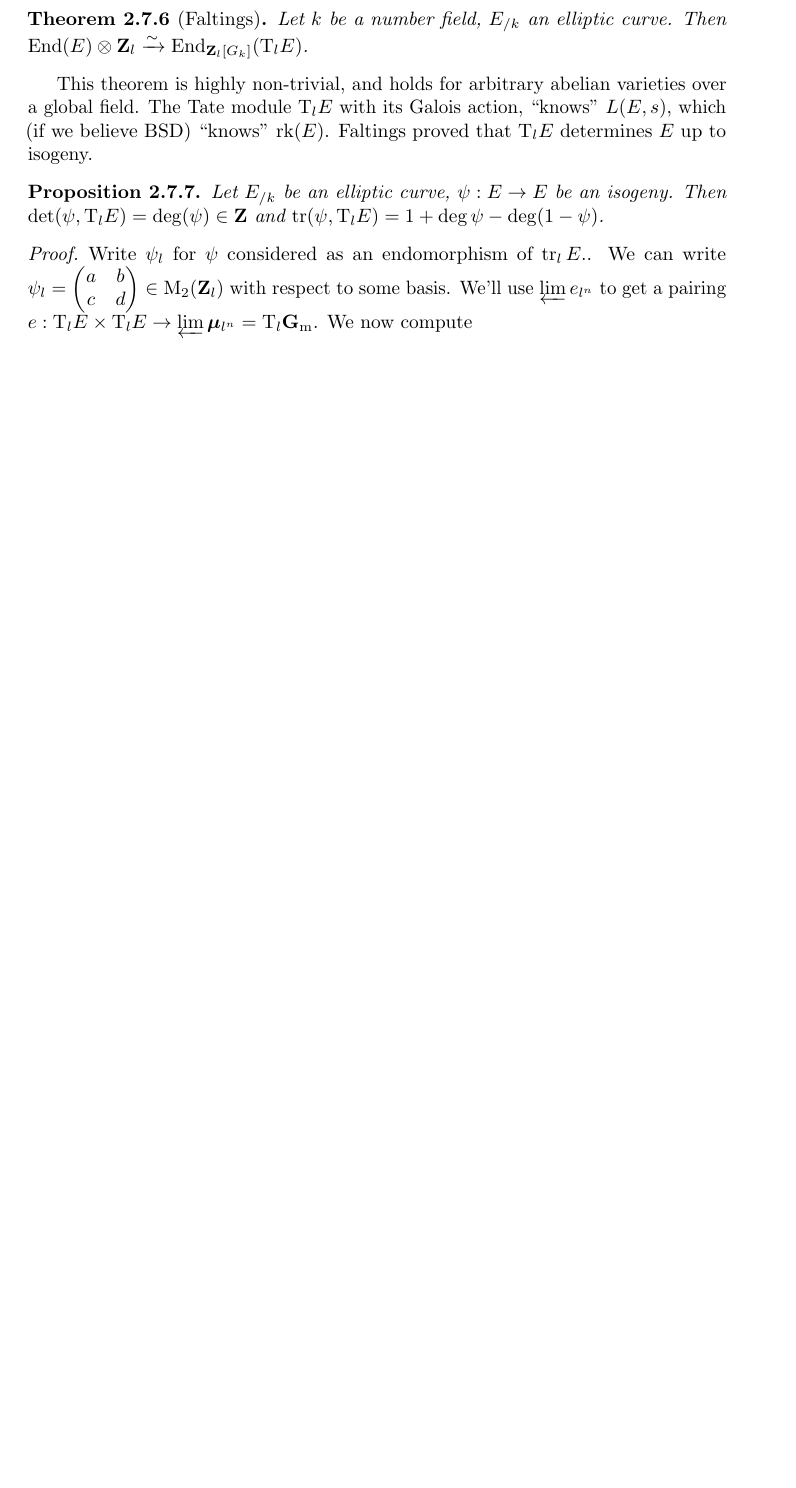
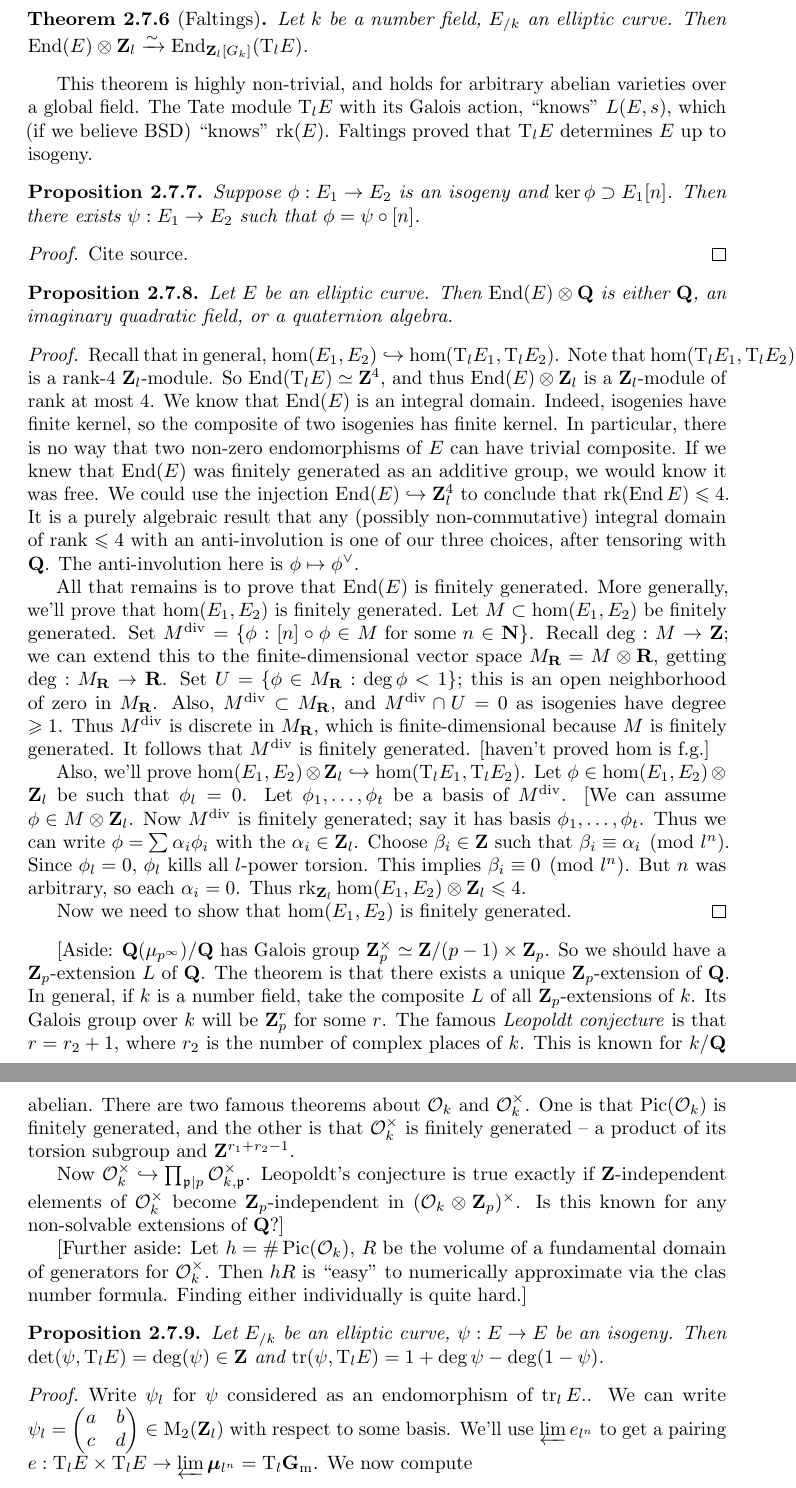
Before and after one commit to dkmiller/7370, a LaTeX document (7370.tex, which reads 2_background.tex, 7370.sty): part of page 24 of 28 before the commit and two parts of pages 24 and 25 of 29 after it, the two joined at a grey line, cut so that both start at the same text, the shorter picture padded with empty space. Compiled offline with pdfLaTeX.

Commit message:
notes on 9-25

```diff
--- a/2_background.tex
+++ b/2_background.tex
@@ -895,6 +895,87 @@ over a global field. The Tate module $\tate_l E$ with its Galois action,
 proved that $\tate_l E$ determines $E$ up to isogeny.
 
 \begin{proposition}
+Suppose $\phi:E_1\to E_2$ is an isogeny and $\ker\phi\supset E_1[n]$. Then
+there exists $\psi:E_1\to E_2$ such that $\phi=\psi\circ[n]$.
+\end{proposition}
+\begin{proof}
+Cite source.
+\end{proof}
+
+\begin{proposition}
+Let $E$ be an elliptic curve. Then $\End(E)\otimes\dQ$ is either $\dQ$,
+an imaginary quadratic field, or a quaternion algebra.
+\end{proposition}
+\begin{proof}
+Recall that in general, $\hom(E_1,E_2)\monic \hom(\tate_l E_1,\tate_l E_2)$. Note
+that $\hom(\tate_l E_1,\tate_l E_2)$ is a rank-$4$ $\dZ_l$-module. So
+$\End(\tate_l E)\simeq \dZ^4$, and thus $\End(E)\otimes\dZ_l$ is a
+$\dZ_l$-module of rank at most $4$. We know that $\End(E)$ is an integral
+domain. Indeed, isogenies have finite kernel, so the composite of two
+isogenies has finite kernel. In particular, there is no way that two
+non-zero endomorphisms of $E$ can have trivial composite. If we knew that
+$\End(E)$ was finitely generated as an additive group, we would know it
+was free. We could use the injection $\End(E)\monic \dZ_l^4$ to conclude that
+$\rank(\End E)\leqslant 4$. It is a purely algebraic result that any
+(possibly non-commutative) integral domain of rank $\leqslant 4$ with an
+anti-involution is one of our three choices, after tensoring with $\dQ$.
+The anti-involution here is $\phi\mapsto \phi^\vee$.
+
+All that remains is to prove that $\End(E)$ is finitely generated. More
+generally, we'll prove that $\hom(E_1,E_2)$ is finitely generated.
+Let $M\subset \hom(E_1,E_2)$ be finitely generated. Set
+$M^\mathrm{div}=\{\phi:[n]\circ\phi\in M\text{ for some }n\in \dN\}$. Recall
+$\deg:M\to \dZ$; we can extend this to the finite-dimensional vector space
+$M_\dR=M\otimes\dR$, getting $\deg:M_\dR\to \dR$. Set
+$U=\{\phi\in M_\dR:\deg\phi<1\}$; this is an open neighborhood of zero in
+$M_\dR$. Also,
+$M^\mathrm{div}\subset M_\dR$, and $M^\mathrm{div}\cap U=0$ as isogenies have
+degree $\geqslant 1$. Thus $M^\mathrm{div}$ is discrete in
+$M_\dR$, which is finite-dimensional because $M$ is finitely generated.
+It follows that $M^\mathrm{div}$ is finitely generated.
+[haven't proved $\hom$ is f.g.]
+
+Also, we'll prove
+$\hom(E_1,E_2)\otimes\dZ_l\monic \hom(\tate_l E_1,\tate_l E_2)$. Let
+$\phi\in \hom(E_1,E_2)\otimes\dZ_l$ be such that $\phi_l=0$. Let
+$\phi_1,\dots,\phi_t$ be a basis of $M^\mathrm{div}$. [We can assume
+$\phi\in M\otimes\dZ_l$. Now $M^\mathrm{div}$ is finitely generated;
+say it has basis $\phi_1,\dots,\phi_t$. Thus we can write
+$\phi=\sum \alpha_i \phi_i$ with the $\alpha_i\in \dZ_l$. Choose
+$\beta_i\in \dZ$ such that $\beta_i\equiv \alpha_i\pmod{l^n}$. Since
+$\phi_l=0$, $\phi_l$ kills all $l$-power torsion. This implies
+$\beta_i\equiv 0\pmod{l^n}$. But $n$ was arbitrary, so each
+$\alpha_i=0$. Thus $\rank_{\dZ_l}\hom(E_1,E_2)\otimes\dZ_l\leqslant 4$.
+
+Now we need to show that $\hom(E_1,E_2)$ is finitely generated.
+\end{proof}
+
+[Aside: $\dQ(\mu_{p^\infty})/\dQ$ has Galois group
+$\dZ_p^\times\simeq \dZ/(p-1)\times \dZ_p$. So we should have a
+$\dZ_p$-extension $L$ of $\dQ$. The theorem is that there exists a
+unique $\dZ_p$-extension of $\dQ$. In general, if $k$ is a number field,
+take the composite $L$ of all $\dZ_p$-extensions of $k$. Its Galois
+group over $k$ will be $\dZ_p^r$ for some $r$. The famous
+\emph{Leopoldt conjecture} is that $r=r_2+1$, where $r_2$ is the number of
+complex places of $k$. This is known for $k/\dQ$ abelian. There are two
+famous theorems about $\cO_k$ and $\cO_k^\times$. One is that
+$\picard(\cO_k)$ is finitely generated, and the other is that $\cO_k^\times$
+is finitely generated -- a product of its torsion subgroup and
+$\dZ^{r_1+r_2-1}$.
+
+Now $\cO_k^\times \monic \prod_{\fp\mid p} \cO_{k,\fp}^\times$. Leopoldt's
+conjecture is true exactly if $\dZ$-independent elements of
+$\cO_k^\times$ become $\dZ_p$-independent in
+$(\cO_k\otimes \dZ_p)^\times$. Is this known for any non-solvable
+extensions of $\dQ$?]
+
+[Further aside: Let $h=\#\picard(\cO_k)$, $R$ be the volume of a fundamental
+domain of generators for $\cO_k^\times$. Then $h R$ is ``easy'' to numerically
+approximate via the clas number formula. Finding either individually is
+quite hard.]
+
+
+\begin{proposition}
 Let $E_{/k}$ be an elliptic curve, $\psi:E\to E$ be an isogeny. Then
 $\det(\psi,\tate_l E) = \deg(\psi)\in \dZ$ and
 $\trace(\psi,\tate_l E) = 1+\deg\psi-\deg(1-\psi)$.
--- a/7370.sty
+++ b/7370.sty
@@ -12,6 +12,7 @@
 \newcommand{\dR}{\mathbf{R}}
 \newcommand{\dZ}{\mathbf{Z}}
 \newcommand{\fH}{\mathfrak{H}}
+\newcommand{\fp}{\mathfrak{p}}
 \newcommand{\sL}{\mathscr{L}}
 \newcommand{\sO}{\mathscr{O}}
 
```
